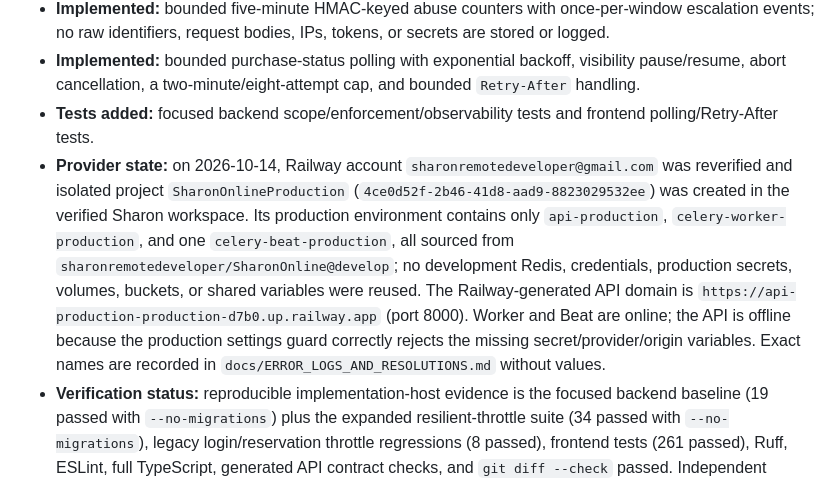
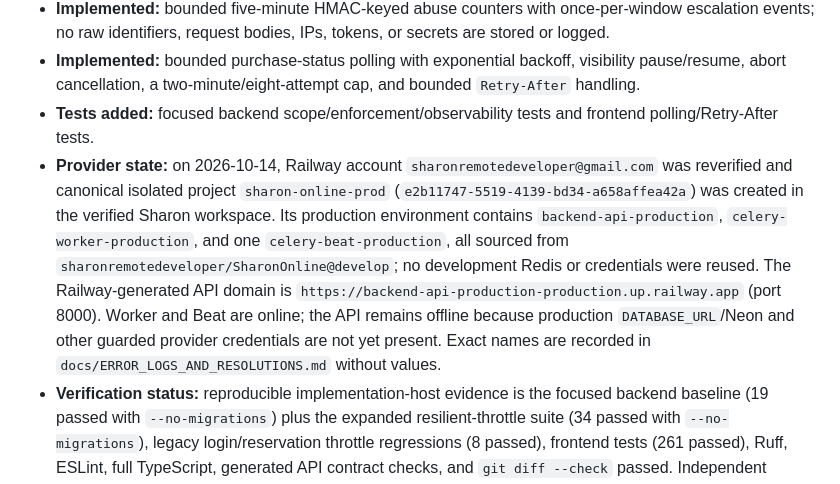
Before and after one commit to sharonremotedeveloper/SharonOnline, a Markdown page: docs/PROGRESS_AND_ROADMAP.md, the part around the change. GitHub-like rendering.

Commit message:
docs(deploy): identify canonical production project

```diff
--- a/docs/PROGRESS_AND_ROADMAP.md
+++ b/docs/PROGRESS_AND_ROADMAP.md
@@ -10,7 +10,7 @@
 - **Implemented:** bounded five-minute HMAC-keyed abuse counters with once-per-window escalation events; no raw identifiers, request bodies, IPs, tokens, or secrets are stored or logged.
 - **Implemented:** bounded purchase-status polling with exponential backoff, visibility pause/resume, abort cancellation, a two-minute/eight-attempt cap, and bounded `Retry-After` handling.
 - **Tests added:** focused backend scope/enforcement/observability tests and frontend polling/Retry-After tests.
-- **Provider state:** on 2026-10-14, Railway account `sharonremotedeveloper@gmail.com` was reverified and isolated project `SharonOnlineProduction` (`4ce0d52f-2b46-41d8-aad9-8823029532ee`) was created in the verified Sharon workspace. Its production environment contains only `api-production`, `celery-worker-production`, and one `celery-beat-production`, all sourced from `sharonremotedeveloper/SharonOnline@develop`; no development Redis, credentials, production secrets, volumes, buckets, or shared variables were reused. The Railway-generated API domain is `https://api-production-production-d7b0.up.railway.app` (port 8000). Worker and Beat are online; the API is offline because the production settings guard correctly rejects the missing secret/provider/origin variables. Exact names are recorded in `docs/ERROR_LOGS_AND_RESOLUTIONS.md` without values.
+- **Provider state:** on 2026-10-14, Railway account `sharonremotedeveloper@gmail.com` was reverified and canonical isolated project `sharon-online-prod` (`e2b11747-5519-4139-bd34-a658affea42a`) was created in the verified Sharon workspace. Its production environment contains `backend-api-production`, `celery-worker-production`, and one `celery-beat-production`, all sourced from `sharonremotedeveloper/SharonOnline@develop`; no development Redis or credentials were reused. The Railway-generated API domain is `https://backend-api-production-production.up.railway.app` (port 8000). Worker and Beat are online; the API remains offline because production `DATABASE_URL`/Neon and other guarded provider credentials are not yet present. Exact names are recorded in `docs/ERROR_LOGS_AND_RESOLUTIONS.md` without values.
 - **Verification status:** reproducible implementation-host evidence is the focused backend baseline (19 passed with `--no-migrations`) plus the expanded resilient-throttle suite (34 passed with `--no-migrations`), legacy login/reservation throttle regressions (8 passed), frontend tests (261 passed), Ruff, ESLint, full TypeScript, generated API contract checks, and `git diff --check` passed. Independent reviewer reproduction recorded backend 15 passed plus 2 setup errors from the existing Windows migration-file permission issue; frontend checks were unavailable there because dependencies/`tsx` were absent. Hosted/provider acceptance remains separate.
 
 ## 1. 6-Phase Delivery Roadmap
```
